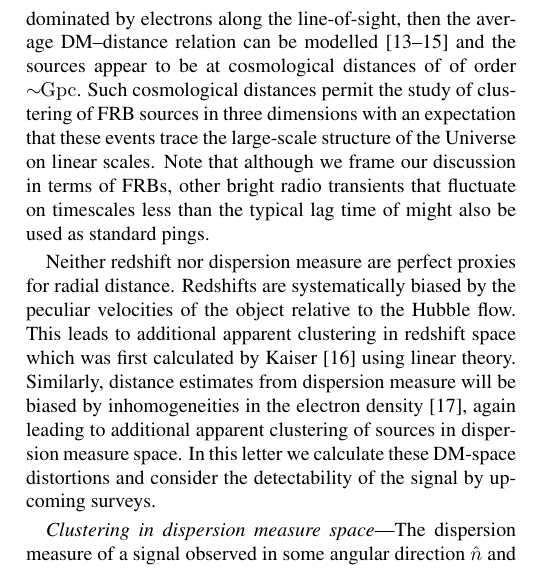
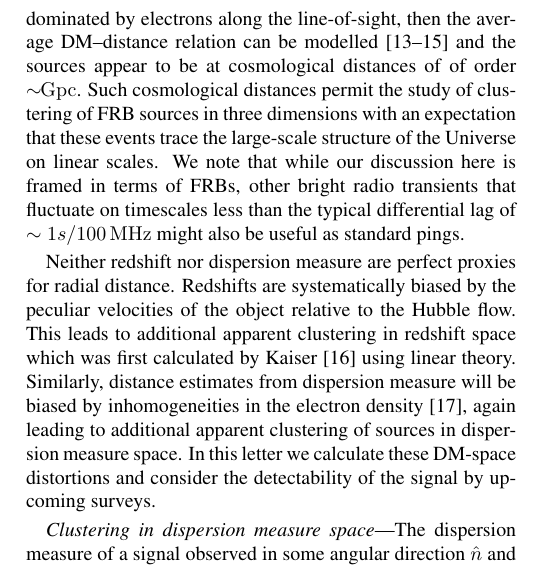
Before and after one commit to kiyo-masui/FRBcosmology, a LaTeX paper (writeup/dm_space_distortions.tex): part of one column of page 1 of 6, cut so that both start at the same text. Compiled offline with pdfLaTeX.

Commit message:
update to not-FRB caveat

```diff
--- a/writeup/dm_space_distortions.tex
+++ b/writeup/dm_space_distortions.tex
@@ -136,8 +136,7 @@ then the average DM--distance relation can be modelled
 and the sources appear to be at
 cosmological distances of of order $\sim\!\!{\rm Gpc}$. Such cosmological distances permit
 the study of clustering of FRB sources in three dimensions with an expectation that these events trace the
-large-scale structure of the Universe on linear scales. Note that although we
-frame our discussion in terms of FRBs, other bright radio transients that fluctuate on timescales less than the typical lag time of might also be used as standard pings.
+large-scale structure of the Universe on linear scales. We note that while our discussion here is framed in terms of FRBs, other bright radio transients that fluctuate on timescales less than the typical differential lag of $\sim 1s/100 \,{\rm MHz} $ might also be useful as standard pings.
 
 
 Neither redshift nor dispersion measure are perfect proxies for radial distance.
```
